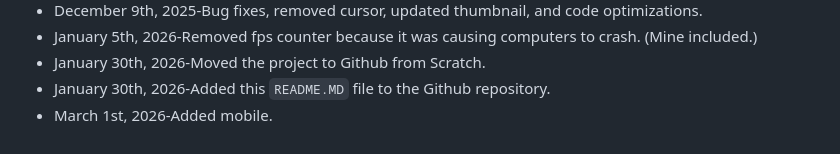
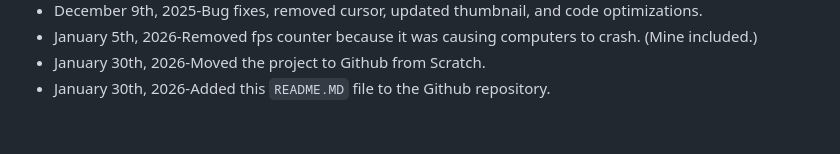
Before and after one commit to Drag00nKnight999/Staging.bloxd.io-Scratch-Edition, a Markdown page: README.md, the part around the change. GitHub-like rendering.

````diff
--- a/README.md
+++ b/README.md
@@ -84,4 +84,3 @@ You can download the game from the **Releases** section:
 - January 5th, 2026-Removed fps counter because it was causing computers to crash. (Mine included.)
 - January 30th, 2026-Moved the project to Github from Scratch.
 - January 30th, 2026-Added this ```README.MD``` file to the Github repository.
-- March 1st, 2026-Added mobile.
````
